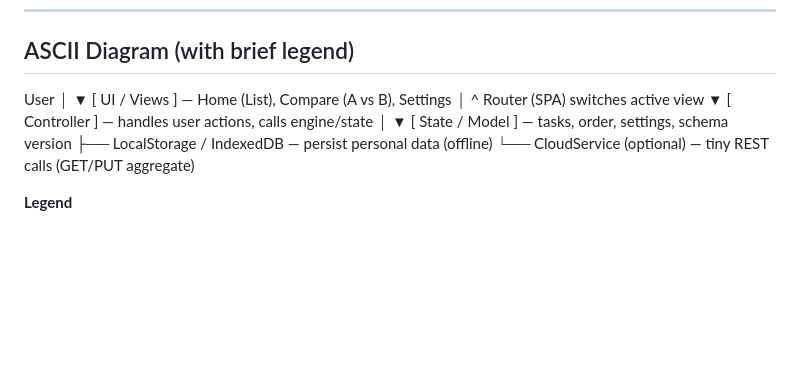
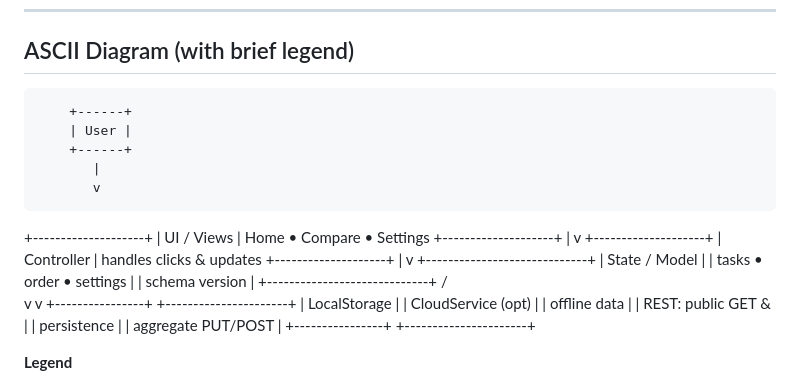
Before and after one commit to mbnelso1/project-02---PrioritEASE, a Markdown page: docs/architecture_sketch.md, the part around the change. Rendered like a GitHub page; blank space fills up the shorter version.

```diff
--- a/docs/architecture_sketch.md
+++ b/docs/architecture_sketch.md
@@ -6,18 +6,33 @@ PrioritEASE is a single-page, local-first web app that helps users rank tasks by
 
 ## ASCII Diagram (with brief legend)
 
-User
-│
-▼
-[ UI / Views ] — Home (List), Compare (A vs B), Settings
-│ ^ Router (SPA) switches active view
-▼
-[ Controller ] — handles user actions, calls engine/state
-│
-▼
-[ State / Model ] — tasks, order, settings, schema version
-├── LocalStorage / IndexedDB — persist personal data (offline)
-└── CloudService (optional) — tiny REST calls (GET/PUT aggregate)
+        +------+
+        | User |
+        +------+
+           |
+           v
+   +--------------------+
+   |     UI / Views     |  Home • Compare • Settings
+   +--------------------+
+           |
+           v
+   +--------------------+
+   |     Controller     |  handles clicks & updates
+   +--------------------+
+           |
+           v
+   +-----------------------------+
+   |        State / Model        |
+   |  tasks • order • settings   |
+   |  schema version             |
+   +-----------------------------+
+        /                 \
+       v                   v
++----------------+   +----------------------+
+|  LocalStorage  |   |  CloudService (opt)  |
+|  offline data  |   |  REST: public GET &  |
+|  persistence   |   |  aggregate PUT/POST  |
++----------------+   +----------------------+
 
 
 **Legend**
```
